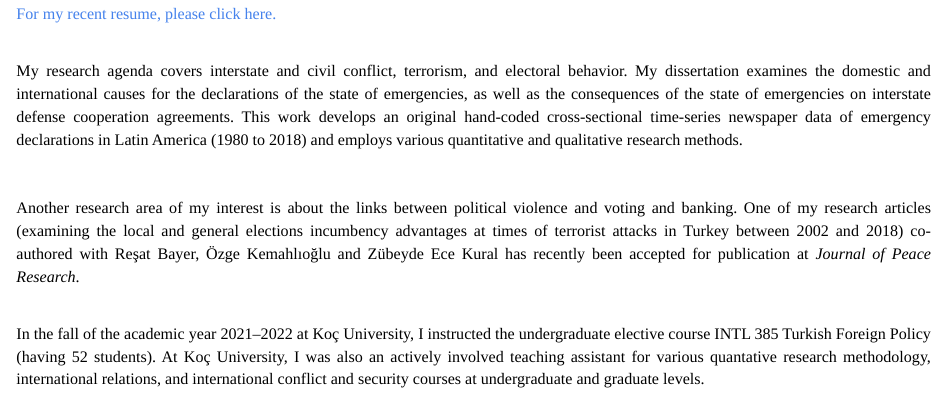
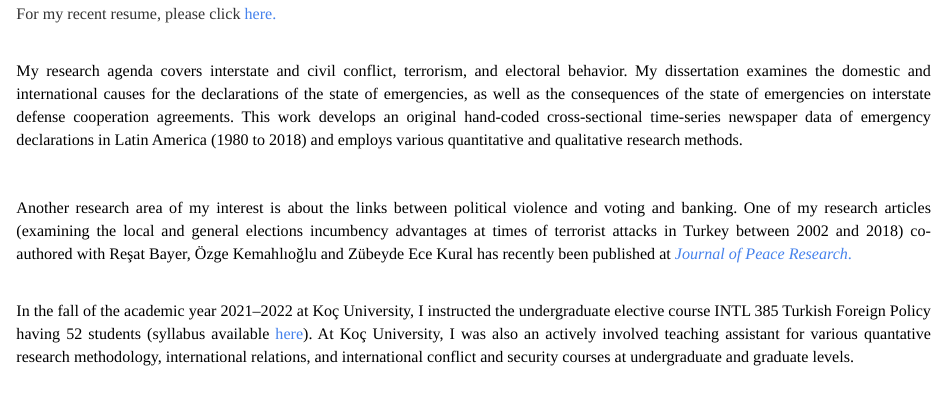
Before and after one commit to eari15/personal_site, an R Markdown document (projects.Rmd): the page in a window 1100 px wide, from 170 px down. The pictures show the output file projects.html that the author committed with the source, opened offline; library style sheets and scripts come from the installed R packages.

Commit message:
January9.v1

```diff
--- a/projects.Rmd
+++ b/projects.Rmd
@@ -8,7 +8,7 @@ text-align: justify}
 </style>
 
 <br>
-<a href="https://www.dropbox.com/s/vmp1qpgt2ll4sqy/Emine%20Ar%C4%B1_CV_upNovember_5_2022-EN.pdf?dl=0">For my recent resume, please click here. </a>
+For my recent resume, please click <a href="https://www.dropbox.com/s/xo1ghu74bik4254/Emine%20Ar%C4%B1_CV_upJanuary_5_2023-EN.pdf?dl=0">here. </a>
 
 
 <br>
@@ -21,7 +21,8 @@ employs various quantitative and qualitative research methods. </p>
 
 <br>
 
-<p style="color:black"> Another research area of my interest is about the links between political violence and voting and banking. One of my research articles (examining the local and general elections incumbency advantages at times of terrorist attacks in Turkey between 2002 and 2018) co-authored with Reşat Bayer, Özge Kemahlıoğlu and Zübeyde Ece Kural has recently been accepted for publication at <i>Journal of Peace Research</i>. </p>
+<p style="color:black"> Another research area of my interest is about the links between political violence and voting and banking. One of my research articles (examining the local and general elections incumbency advantages at times of terrorist attacks in Turkey between 2002 and 2018) co-authored with Reşat Bayer, Özge Kemahlıoğlu and Zübeyde Ece Kural has recently been published at <a href="https://journals.sagepub.com/doi/10.1177/00223433221126715"> <i>Journal of Peace Research</i>. </a> </p>
+
 
 <br>
-<p style="color:black"> In the fall of the academic year 2021–2022 at Koç University, I instructed the undergraduate elective course INTL 385 Turkish Foreign Policy (having 52 students). At Koç University, I was also an actively involved teaching assistant for various quantative research methodology, international relations, and international conflict and security courses at undergraduate and graduate levels.  </p>
+<p style="color:black"> In the fall of the academic year 2021–2022 at Koç University, I instructed the undergraduate elective course INTL 385 Turkish Foreign Policy having 52 students (syllabus available <a href="https://www.dropbox.com/s/efqjlvq96t6yj43/Syllabus_INTL_385_Spring_2022.pdf?dl=0"> here</a>). At Koç University, I was also an actively involved teaching assistant for various quantative research methodology, international relations, and international conflict and security courses at undergraduate and graduate levels.  </p>
```
Also changed, not shown: projects.html, 1 other file.
